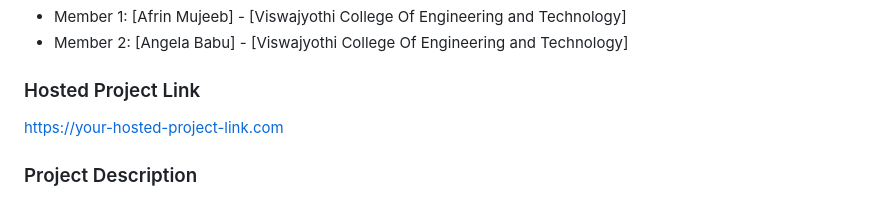
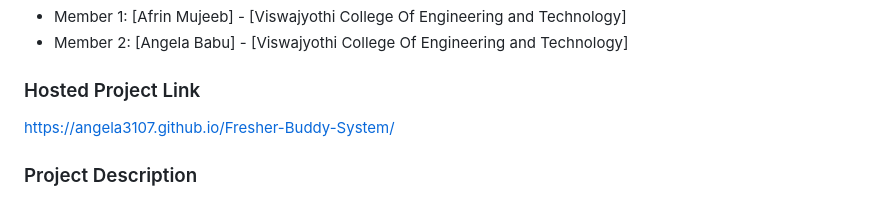
Before and after one commit to afrinnnnnnnn15/Campus-Hub, a Markdown page: README.md, the part around the change. Drawn GitHub-style.

```diff
--- a/README.md
+++ b/README.md
@@ -12,7 +12,7 @@
 - Member 2: [Angela Babu] - [Viswajyothi College Of Engineering and Technology]
 
 ### Hosted Project Link
-[https://your-hosted-project-link.com](https://your-hosting-url)
+https://angela3107.github.io/Fresher-Buddy-System/
 
 ### Project Description
 Campus Buddy is a comprehensive web-based platform that connects newly admitted students (freshers) with experienced senior students who act as mentors and buddies. The platform facilitates meaningful mentoring relationships through buddy matching, real-time messaging, and collaborative learning opportunities. Freshers get guidance on academics, campus life, events, clubs, and more from verified mentors.
```
